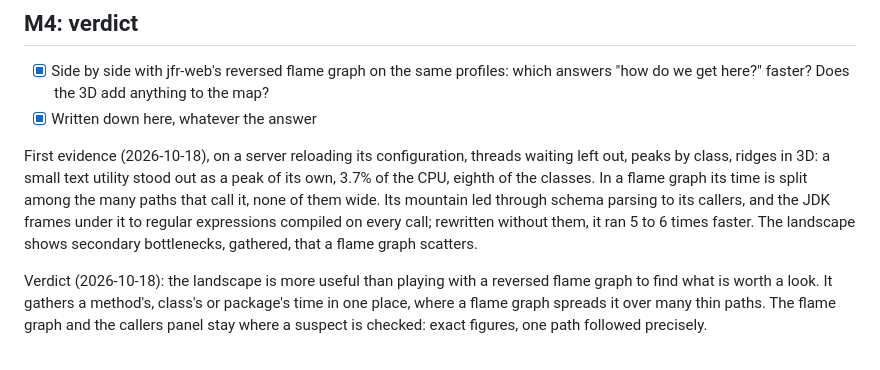
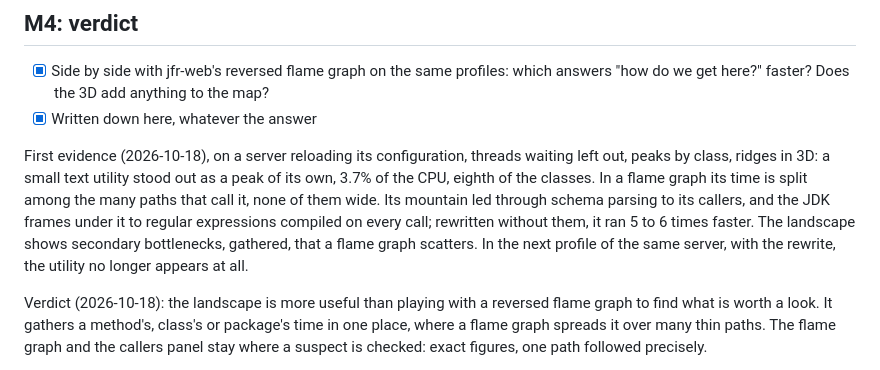
Before and after one commit to pcdv/mountain-graph, a Markdown page: ROADMAP.md, the part around the change. GitHub-like rendering.

Commit message:
M4: the bottleneck found gone from the next profile

```diff
--- a/ROADMAP.md
+++ b/ROADMAP.md
@@ -103,7 +103,8 @@ peaks by class, ridges in 3D: a small text utility stood out as a peak of its ow
 CPU, eighth of the classes. In a flame graph its time is split among the many paths that call it,
 none of them wide. Its mountain led through schema parsing to its callers, and the JDK frames under
 it to regular expressions compiled on every call; rewritten without them, it ran 5 to 6 times
-faster. The landscape shows secondary bottlenecks, gathered, that a flame graph scatters.
+faster. The landscape shows secondary bottlenecks, gathered, that a flame graph scatters. In the
+next profile of the same server, with the rewrite, the utility no longer appears at all.
 
 Verdict (2026-10-18): the landscape is more useful than playing with a reversed flame graph to find
 what is worth a look. It gathers a method's, class's or package's time in one place, where a flame
```
